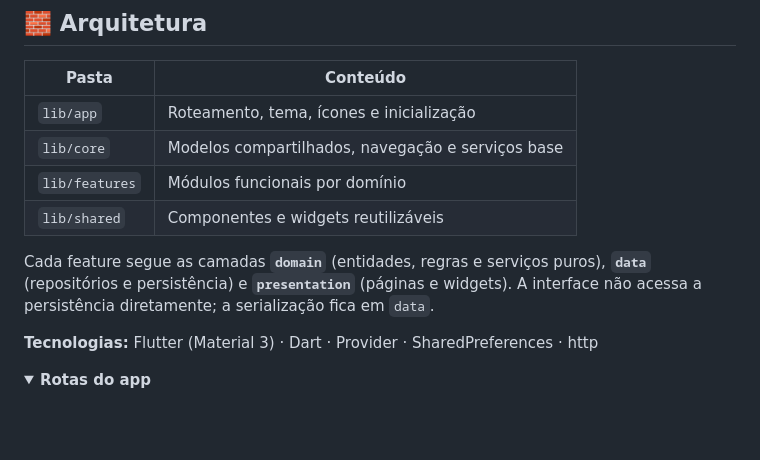
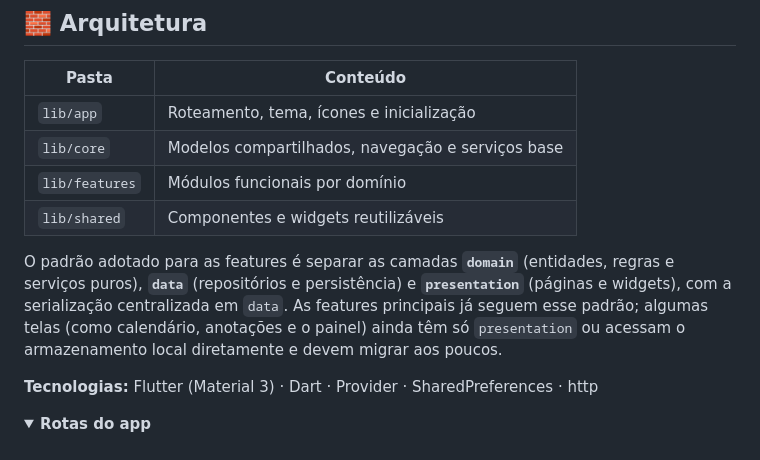
Before and after one commit to frahncky/SIGAD, a Markdown page: README.md, the part around one of its changes. GitHub-like rendering; folded sections open; blank space fills up the shorter version.

```diff
--- a/README.md
+++ b/README.md
@@ -143,7 +143,7 @@ flutter test test/goldens/ --dart-define=RUN_GOLDEN_TESTS=true
 | `lib/features` | Módulos funcionais por domínio |
 | `lib/shared` | Componentes e widgets reutilizáveis |
 
-Cada feature segue as camadas **`domain`** (entidades, regras e serviços puros), **`data`** (repositórios e persistência) e **`presentation`** (páginas e widgets). A interface não acessa a persistência diretamente; a serialização fica em `data`.
+O padrão adotado para as features é separar as camadas **`domain`** (entidades, regras e serviços puros), **`data`** (repositórios e persistência) e **`presentation`** (páginas e widgets), com a serialização centralizada em `data`. As features principais já seguem esse padrão; algumas telas (como calendário, anotações e o painel) ainda têm só `presentation` ou acessam o armazenamento local diretamente e devem migrar aos poucos.
 
 **Tecnologias:** Flutter (Material 3) · Dart · Provider · SharedPreferences · http
 
```
Also changed, not shown: other parts of README.md (+1 -1 lines).
